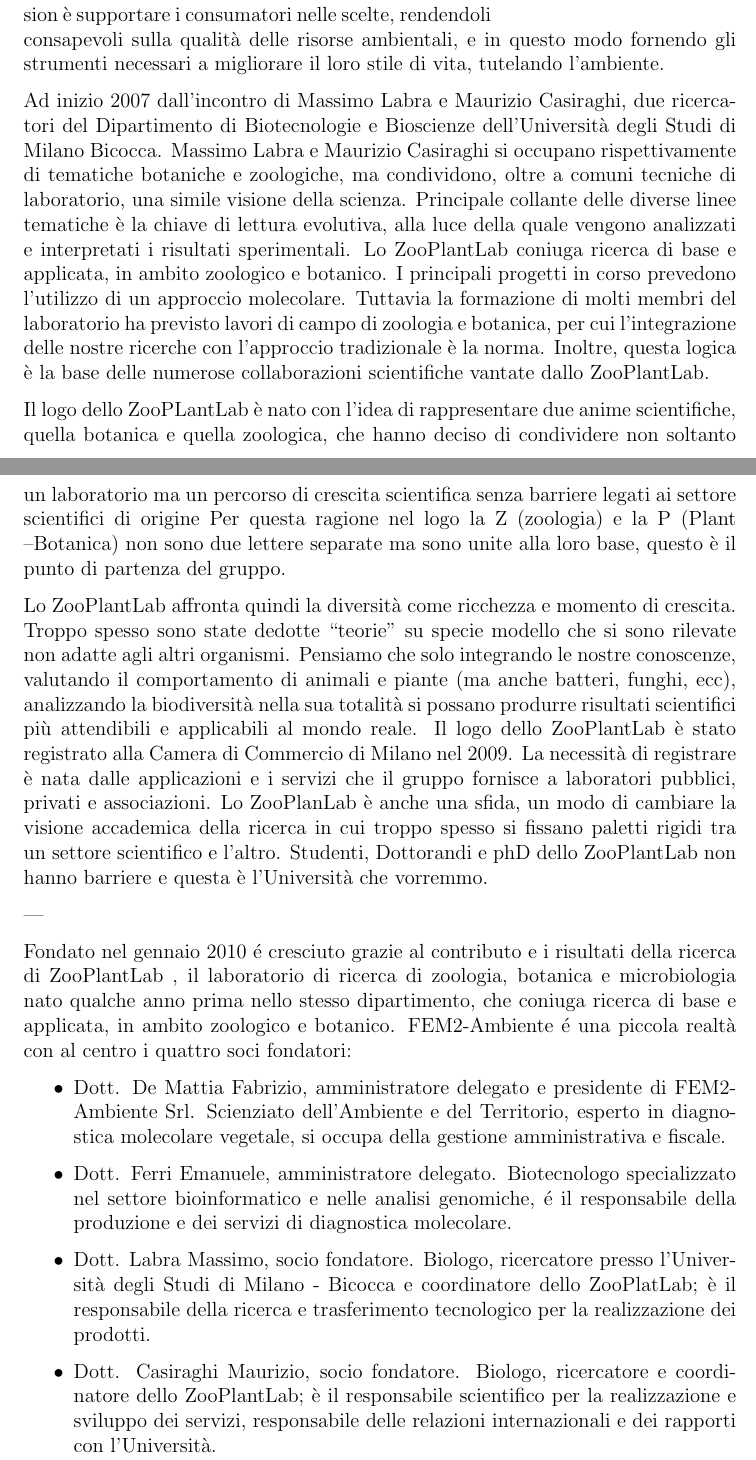
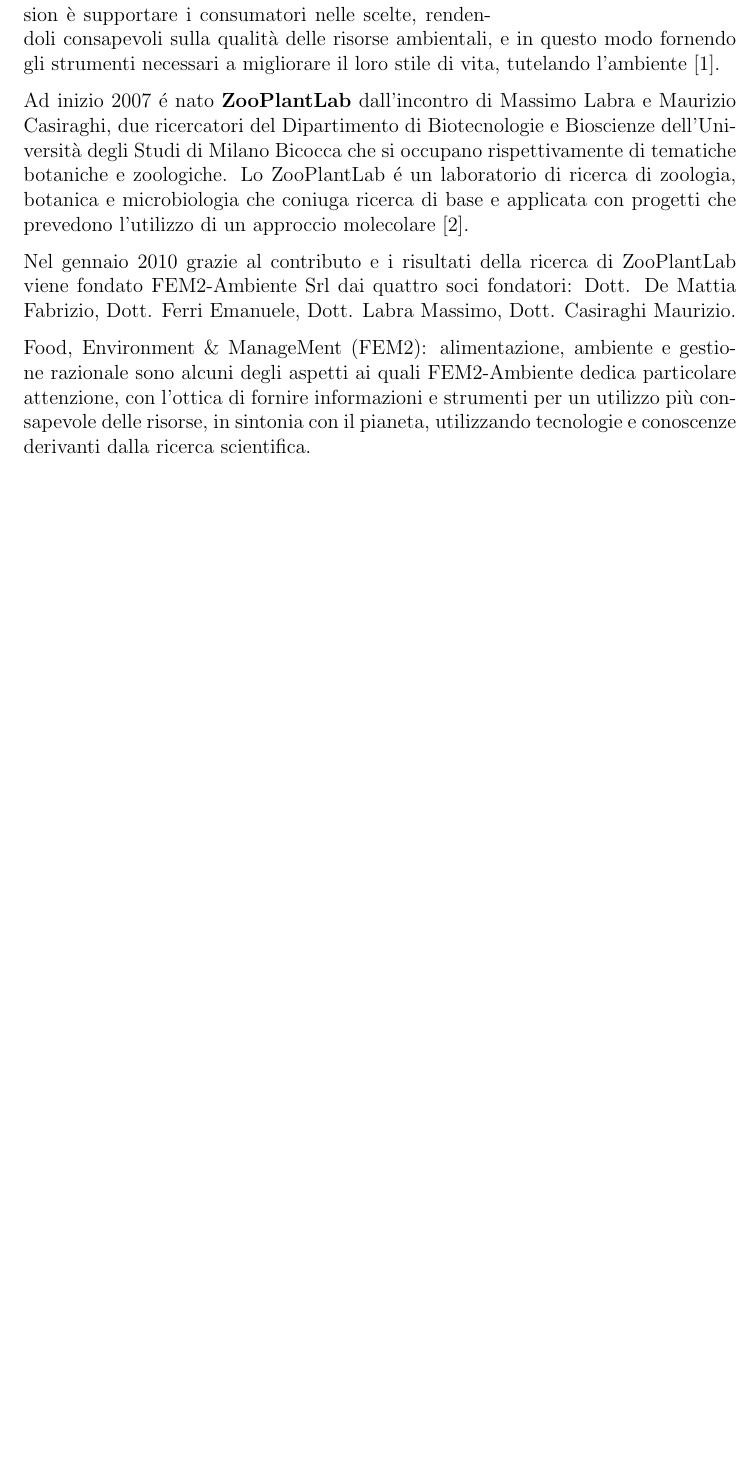
Before and after one commit to 7iacura/LT_tesi, a LaTeX thesis (dissertation/dissertation.tex, which reads dissertation/fem2ambiente.tex, dissertation/style.sty): two parts of pages 1 and 2 of 4 before the commit and part of page 1 of 3 after it, the two joined at a grey line, cut so that both start at the same text, the shorter picture padded with empty space. Compiled offline with pdfLaTeX.

Commit message:
cacchio devo finire sto cap su fem

```diff
--- a/dissertation/fem2ambiente.tex
+++ b/dissertation/fem2ambiente.tex
@@ -14,28 +14,13 @@
   \end{center}
 \end{wrapfigure}
 
-\textbf{\femsrl} è uno spin-off del Dipartimento di Biotecnologie e Bioscienze dell'Università degli Studi di Milano - Bicocca, nato con l'intenzione di creare prodotti e servizi per il largo pubblico finalizzati alla conoscenza e tutela della biodiversità. La mission è supportare i consumatori nelle scelte, rendendoli consapevoli sulla qualità delle risorse ambientali, e in questo modo fornendo gli strumenti necessari a migliorare il loro stile di vita, tutelando l'ambiente.
+\textbf{\femsrl} è uno spin-off del Dipartimento di Biotecnologie e Bioscienze dell'{\unimib}, nato con l'intenzione di creare prodotti e servizi per il largo pubblico finalizzati alla conoscenza e tutela della biodiversità. La mission è supportare i consumatori nelle scelte, rendendoli consapevoli sulla qualità delle risorse ambientali, e in questo modo fornendo gli strumenti necessari a migliorare il loro stile di vita, tutelando l'ambiente \cite{fem2ambiente}.
 
-Ad inizio 2007 dall'incontro di Massimo Labra e Maurizio Casiraghi, due ricercatori del Dipartimento di Biotecnologie e Bioscienze dell'Università degli Studi di Milano Bicocca. Massimo Labra e Maurizio Casiraghi si occupano rispettivamente di tematiche botaniche e zoologiche, ma condividono, oltre a comuni tecniche di laboratorio, una simile visione della scienza. Principale collante delle diverse linee tematiche è la chiave di lettura evolutiva, alla luce della quale vengono analizzati e interpretati i risultati sperimentali.
-Lo ZooPlantLab coniuga ricerca di base e applicata, in ambito zoologico e botanico. I principali progetti in corso prevedono l'utilizzo di un approccio molecolare. Tuttavia la formazione di molti membri del laboratorio ha previsto lavori di campo di zoologia e botanica, per cui l'integrazione delle nostre ricerche con l'approccio tradizionale è la norma. Inoltre, questa logica è la base delle numerose collaborazioni scientifiche vantate dallo ZooPlantLab.
+Ad inizio 2007 é nato \textbf{\zpl} dall'incontro di Massimo Labra e Maurizio Casiraghi, due ricercatori del Dipartimento di Biotecnologie e Bioscienze dell'Università degli Studi di Milano Bicocca che si occupano rispettivamente di tematiche botaniche e zoologiche. Lo {\zpl} é un laboratorio di ricerca di zoologia, botanica e microbiologia che coniuga ricerca di base e applicata con progetti che prevedono l'utilizzo di un approccio molecolare \cite{zooplantlab}.
 
- Il logo dello ZooPLantLab è nato con l’idea di rappresentare due anime scientifiche, quella botanica e quella zoologica, che hanno deciso di condividere non soltanto un laboratorio ma un percorso di crescita scientifica senza barriere legati ai settore scientifici di origine
-Per questa ragione nel logo la Z (zoologia) e la P (Plant –Botanica) non sono due lettere separate ma sono unite alla loro base, questo è il punto di partenza del gruppo.
+Nel gennaio 2010 grazie al contributo e i risultati della ricerca di {\zpl} viene fondato {\femsrl} dai quattro soci fondatori: Dott. De Mattia Fabrizio, Dott. Ferri Emanuele, Dott. Labra Massimo, Dott. Casiraghi Maurizio.
 
-Lo ZooPlantLab affronta quindi la diversità come ricchezza e momento di crescita. Troppo spesso sono state dedotte “teorie” su specie modello che si sono rilevate non adatte agli altri organismi. Pensiamo che solo integrando le nostre conoscenze, valutando il comportamento di animali e piante (ma anche batteri, funghi, ecc), analizzando la biodiversità nella sua totalità si possano produrre risultati scientifici più attendibili e applicabili al mondo reale.
-Il logo dello ZooPlantLab è stato registrato alla Camera di Commercio di Milano nel 2009. La necessità di registrare è nata dalle applicazioni e i servizi che il gruppo fornisce a laboratori pubblici, privati e associazioni.
-Lo ZooPlanLab è anche una sfida, un modo di cambiare la visione accademica della ricerca in cui troppo spesso si fissano paletti rigidi tra un settore scientifico e l’altro. Studenti, Dottorandi e phD dello ZooPlantLab non hanno barriere e questa è l’Università che vorremmo.
-
-
----
-
-Fondato nel gennaio 2010 é cresciuto grazie al contributo e i risultati della ricerca di ZooPlantLab , il laboratorio di ricerca di zoologia, botanica e microbiologia nato qualche anno prima nello stesso dipartimento, che coniuga ricerca di base e applicata, in ambito zoologico e botanico. {\fem} é una piccola realtà con al centro i quattro soci fondatori:
-\begin{itemize}
-\item Dott. De Mattia Fabrizio, amministratore delegato e presidente di {\femsrl}. Scienziato dell’Ambiente e del Territorio, esperto in diagnostica molecolare vegetale, si occupa della gestione amministrativa e fiscale.
-\item Dott. Ferri Emanuele, amministratore delegato. Biotecnologo specializzato nel settore bioinformatico e nelle analisi genomiche, é il responsabile della produzione e dei servizi di diagnostica molecolare.
-\item Dott. Labra Massimo, socio fondatore. Biologo, ricercatore presso l’Università degli Studi di Milano - Bicocca e coordinatore dello ZooPlatLab; è il responsabile della ricerca e trasferimento tecnologico per la realizzazione dei prodotti.
-\item Dott. Casiraghi Maurizio, socio fondatore. Biologo, ricercatore e coordinatore dello ZooPlantLab; è il responsabile scientifico per la realizzazione e sviluppo dei servizi, responsabile delle relazioni internazionali e dei rapporti con l’Università.
-\end{itemize}
+Food, Environment \& ManageMent (FEM2): alimentazione, ambiente e gestione razionale sono alcuni degli aspetti ai quali {\fem} dedica particolare attenzione, con l'ottica di fornire informazioni e strumenti per un utilizzo più consapevole delle risorse, in sintonia con il pianeta, utilizzando tecnologie e conoscenze derivanti dalla ricerca scientifica.
 
 {\fem} dispone di moderni laboratori ospitati presso l’Università, nei quali vengono sviluppati e testati i nuovi prodotti, eseguite analisi su matrici ambientali (es: acqua, aria o alimenti), si svolgono analisi del DNA e vengono messe a punto metodiche innovative di caratterizzazione molecolare. Grazie ad essi oggi {\fem}, pur mantenendo le sue solide radici universitarie ed investendo nella ricerca, si è affermata anche come società commerciale e propone al mercato nazionale ed internazionale prodotti e servizi all'avanguardia nei settori dell'ambiente, del food e della diagnostica molecolare avanzata.
 
@@ -47,15 +36,3 @@
-Lo ZooPlantLab nasce all'inizio del 2007 dall'incontro di Massimo Labra e Maurizio Casiraghi, due ricercatori del Dipartimento di Biotecnologie e Bioscienze dell'Università degli Studi di Milano Bicocca. Massimo Labra e Maurizio Casiraghi si occupano rispettivamente di tematiche botaniche e zoologiche, ma condividono, oltre a comuni tecniche di laboratorio, una simile visione della scienza. Principale collante delle diverse linee tematiche è la chiave di lettura evolutiva, alla luce della quale vengono analizzati e interpretati i risultati sperimentali.
-Lo ZooPlantLab coniuga ricerca di base e applicata, in ambito zoologico e botanico. I principali progetti in corso prevedono l'utilizzo di un approccio molecolare. Tuttavia la formazione di molti membri del laboratorio ha previsto lavori di campo di zoologia e botanica, per cui l'integrazione delle nostre ricerche con l'approccio tradizionale è la norma. Inoltre, questa logica è la base delle numerose collaborazioni scientifiche vantate dallo ZooPlantLab.
-
- Il logo dello ZooPLantLab è nato con l’idea di rappresentare due anime scientifiche, quella botanica e quella zoologica, che hanno deciso di condividere non soltanto un laboratorio ma un percorso di crescita scientifica senza barriere legati ai settore scientifici di origine
-Per questa ragione nel logo la Z (zoologia) e la P (Plant –Botanica) non sono due lettere separate ma sono unite alla loro base, questo è il punto di partenza del gruppo.
-
-Lo ZooPlantLab affronta quindi la diversità come ricchezza e momento di crescita. Troppo spesso sono state dedotte “teorie” su specie modello che si sono rilevate non adatte agli altri organismi. Pensiamo che solo integrando le nostre conoscenze, valutando il comportamento di animali e piante (ma anche batteri, funghi, ecc), analizzando la biodiversità nella sua totalità si possano produrre risultati scientifici più attendibili e applicabili al mondo reale.
-Il logo dello ZooPlantLab è stato registrato alla Camera di Commercio di Milano nel 2009. La necessità di registrare è nata dalle applicazioni e i servizi che il gruppo fornisce a laboratori pubblici, privati e associazioni.
-Lo ZooPlanLab è anche una sfida, un modo di cambiare la visione accademica della ricerca in cui troppo spesso si fissano paletti rigidi tra un settore scientifico e l’altro. Studenti, Dottorandi e phD dello ZooPlantLab non hanno barriere e questa è l’Università che vorremmo.
-
-
----
 
 Il portale della diagnostica molecolare dedicato all'avifauna offre servizi di \emph{sessaggio}, \emph{diagnosi patologie} e \emph{Dna barcoding} disponibili per chi detiene, alleva o rivende avifauna.
 Determinare il sesso precocemente e con sicurezza consente a chi intende assortire delle coppie di scongiurare perdite economiche e di tempo dovute all'assortimento di coppie formate da due maschi o due femmine, impossibili quindi a riproduzione.
--- a/dissertation/style.sty
+++ b/dissertation/style.sty
@@ -20,5 +20,7 @@
 \tikzstyle{selected}=[draw=cyan,fill=cyan!30]
 
 % personal definitions
+\def \unimib {Università degli Studi di Milano Bicocca}
 \def \fem {FEM2-Ambiente}
 \def \femsrl {FEM2-Ambiente Srl}
+\def \zpl {ZooPlantLab}
```
Also changed, not shown: dissertation/biblio.tex (+2 -2 lines), dissertation/dissertation.pdf, dissertation/fem2ambiente.tex (12 more changed lines), 4 other files.
